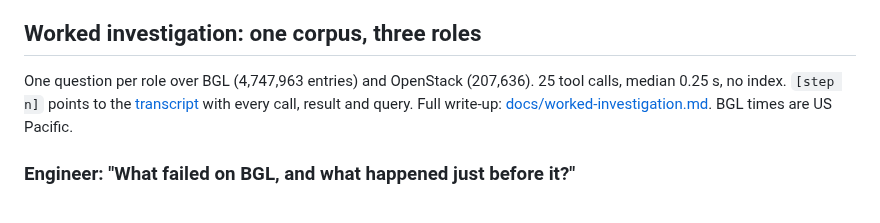
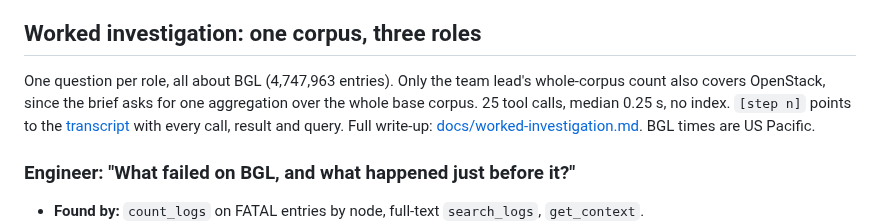
Before and after one commit to ugnmura/rcagent, a Markdown page: README.md, the part around the change. GitHub-like rendering.

Commit message:
docs: worked investigation intro says it is about BGL

```diff
--- a/README.md
+++ b/README.md
@@ -103,7 +103,8 @@ Then run `claude` in this folder and ask (the role commands live in `.claude/com
 
 ## Worked investigation: one corpus, three roles
 
-One question per role over BGL (4,747,963 entries) and OpenStack (207,636). 25 tool calls, median 0.25 s, no
+One question per role, all about BGL (4,747,963 entries). Only the team lead's whole-corpus count also covers
+OpenStack, since the brief asks for one aggregation over the whole base corpus. 25 tool calls, median 0.25 s, no
 index. `[step n]` points to the [transcript](docs/worked-investigation-transcript.md) with every call, result and
 query. Full write-up: [docs/worked-investigation.md](docs/worked-investigation.md). BGL times are US Pacific.
 
```
